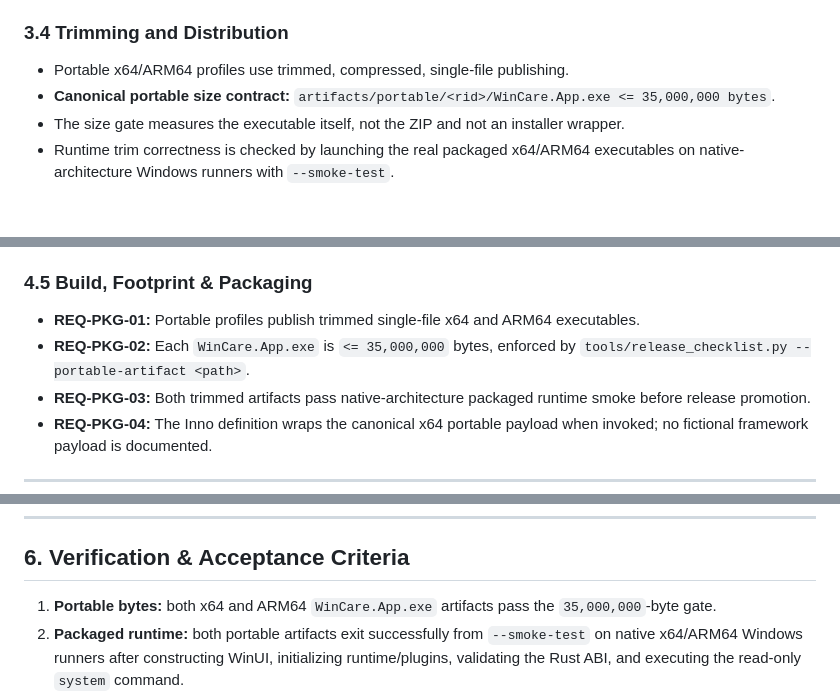
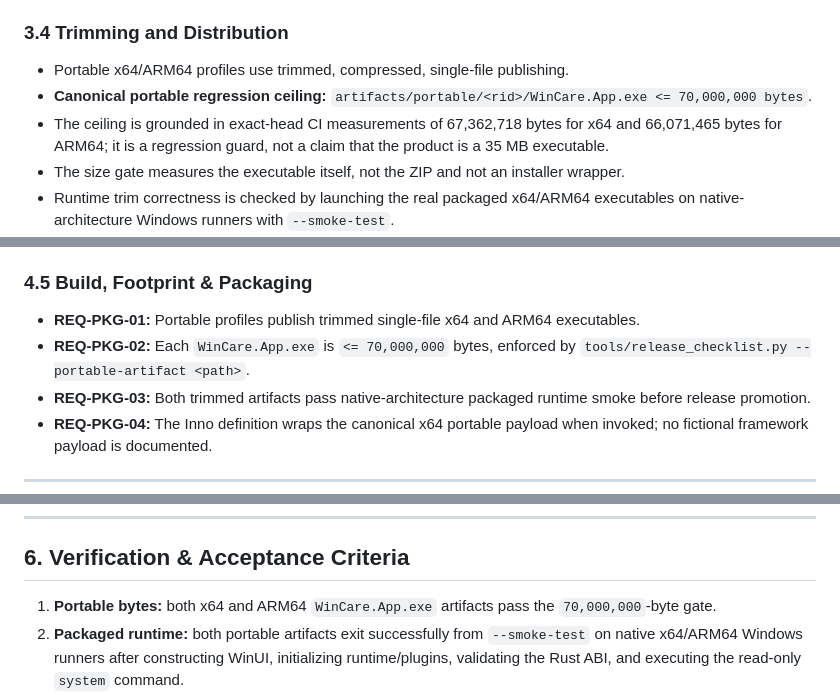
Before and after one commit to AmirrezaFarnamTaheri/WinCare, a Markdown page: docs/plans/2026-09-06-wincare-modernization-and-ergonomics-plan.md, 3 parts joined by grey strips. Rendered like a GitHub page; blank space fills up the shorter version.

Commit message:
docs(packaging): use one measured portable size contract

```diff
--- a/docs/plans/2026-09-06-wincare-modernization-and-ergonomics-plan.md
+++ b/docs/plans/2026-09-06-wincare-modernization-and-ergonomics-plan.md
@@ -53,7 +53,8 @@ Home and Checkup surface routine actions and direct evidence. Checkup reports `H
 ### 3.4 Trimming and Distribution
 
 - Portable x64/ARM64 profiles use trimmed, compressed, single-file publishing.
-- **Canonical portable size contract:** `artifacts/portable/<rid>/WinCare.App.exe <= 35,000,000 bytes`.
+- **Canonical portable regression ceiling:** `artifacts/portable/<rid>/WinCare.App.exe <= 70,000,000 bytes`.
+- The ceiling is grounded in exact-head CI measurements of 67,362,718 bytes for x64 and 66,071,465 bytes for ARM64; it is a regression guard, not a claim that the product is a 35 MB executable.
 - The size gate measures the executable itself, not the ZIP and not an installer wrapper.
 - Runtime trim correctness is checked by launching the real packaged x64/ARM64 executables on native-architecture Windows runners with `--smoke-test`.
 - `tools/installer/wincare_setup.iss` consumes `artifacts/portable/win-x64/*`. It is not a separate framework-dependent application build and has no separate 6 MB product contract.
@@ -95,7 +96,7 @@ Home and Checkup surface routine actions and direct evidence. Checkup reports `H
 ### 4.5 Build, Footprint & Packaging
 
 - **REQ-PKG-01:** Portable profiles publish trimmed single-file x64 and ARM64 executables.
-- **REQ-PKG-02:** Each `WinCare.App.exe` is `<= 35,000,000` bytes, enforced by `tools/release_checklist.py --portable-artifact <path>`.
+- **REQ-PKG-02:** Each `WinCare.App.exe` is `<= 70,000,000` bytes, enforced by `tools/release_checklist.py --portable-artifact <path>`.
 - **REQ-PKG-03:** Both trimmed artifacts pass native-architecture packaged runtime smoke before release promotion.
 - **REQ-PKG-04:** The Inno definition wraps the canonical x64 portable payload when invoked; no fictional framework payload is documented.
 
@@ -112,7 +113,7 @@ Home and Checkup surface routine actions and direct evidence. Checkup reports `H
 
 ## 6. Verification & Acceptance Criteria
 
-1. **Portable bytes:** both x64 and ARM64 `WinCare.App.exe` artifacts pass the `35,000,000`-byte gate.
+1. **Portable bytes:** both x64 and ARM64 `WinCare.App.exe` artifacts pass the `70,000,000`-byte gate.
 2. **Packaged runtime:** both portable artifacts exit successfully from `--smoke-test` on native x64/ARM64 Windows runners after constructing WinUI, initializing runtime/plugins, validating the Rust ABI, and executing the read-only `system` command.
 3. **Concurrency:** application tests prove real probe overlap, stable ordering, and failure isolation; hardware p95 claims require separate measurement.
 4. **Safety ergonomics:** Safe remains one-click, Moderate confirmation-only, Destructive preview-plan gated.
```
